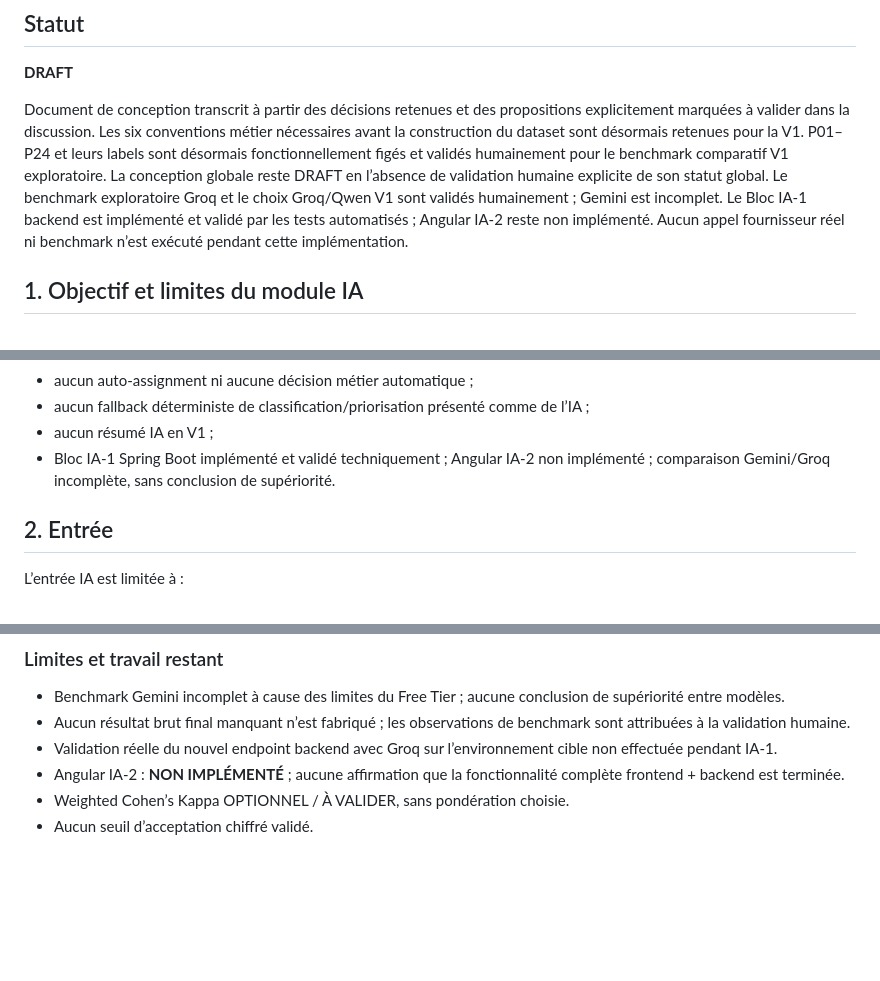
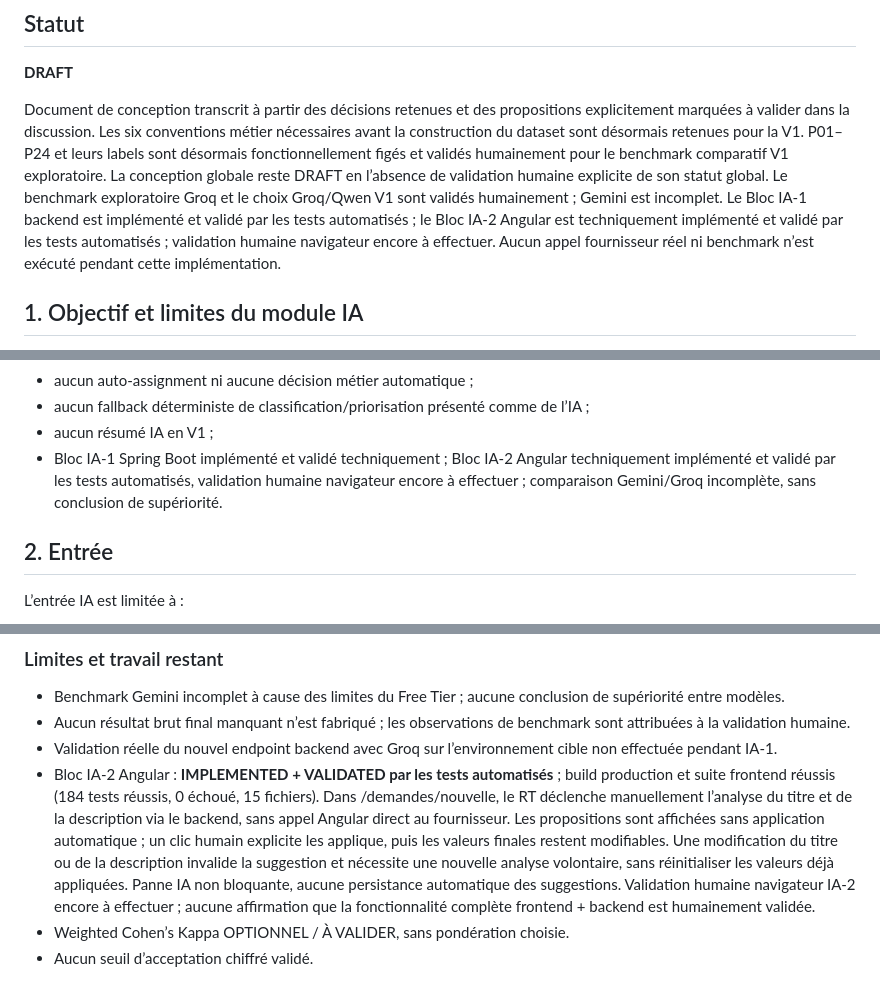
Before and after one commit to akrouty/gestion-demandes-techniques, a Markdown page: docs/ai/AI-DESIGN-V1.md, 3 parts joined by grey strips. Rendered like a GitHub page; blank space fills up the shorter version.

```diff
--- a/docs/ai/AI-DESIGN-V1.md
+++ b/docs/ai/AI-DESIGN-V1.md
@@ -4,7 +4,7 @@
 
 **DRAFT**
 
-Document de conception transcrit à partir des décisions retenues et des propositions explicitement marquées à valider dans la discussion. Les six conventions métier nécessaires avant la construction du dataset sont désormais retenues pour la V1. P01–P24 et leurs labels sont désormais fonctionnellement figés et validés humainement pour le benchmark comparatif V1 exploratoire. La conception globale reste DRAFT en l’absence de validation humaine explicite de son statut global. Le benchmark exploratoire Groq et le choix Groq/Qwen V1 sont validés humainement ; Gemini est incomplet. Le Bloc IA-1 backend est implémenté et validé par les tests automatisés ; Angular IA-2 reste non implémenté. Aucun appel fournisseur réel ni benchmark n’est exécuté pendant cette implémentation.
+Document de conception transcrit à partir des décisions retenues et des propositions explicitement marquées à valider dans la discussion. Les six conventions métier nécessaires avant la construction du dataset sont désormais retenues pour la V1. P01–P24 et leurs labels sont désormais fonctionnellement figés et validés humainement pour le benchmark comparatif V1 exploratoire. La conception globale reste DRAFT en l’absence de validation humaine explicite de son statut global. Le benchmark exploratoire Groq et le choix Groq/Qwen V1 sont validés humainement ; Gemini est incomplet. Le Bloc IA-1 backend est implémenté et validé par les tests automatisés ; le Bloc IA-2 Angular est techniquement implémenté et validé par les tests automatisés ; validation humaine navigateur encore à effectuer. Aucun appel fournisseur réel ni benchmark n’est exécuté pendant cette implémentation.
 
 ## 1. Objectif et limites du module IA
 
@@ -21,7 +21,7 @@ Décisions déjà retenues :
 - aucun auto-assignment ni aucune décision métier automatique ;
 - aucun fallback déterministe de classification/priorisation présenté comme de l’IA ;
 - aucun résumé IA en V1 ;
-- Bloc IA-1 Spring Boot implémenté et validé techniquement ; Angular IA-2 non implémenté ; comparaison Gemini/Groq incomplète, sans conclusion de supériorité.
+- Bloc IA-1 Spring Boot implémenté et validé techniquement ; Bloc IA-2 Angular techniquement implémenté et validé par les tests automatisés, validation humaine navigateur encore à effectuer ; comparaison Gemini/Groq incomplète, sans conclusion de supériorité.
 
 ## 2. Entrée
 
@@ -1233,7 +1233,7 @@ Les éléments non fournis concernant l’identité ou le nombre des annotateurs
 - Benchmark Gemini incomplet à cause des limites du Free Tier ; aucune conclusion de supériorité entre modèles.
 - Aucun résultat brut final manquant n’est fabriqué ; les observations de benchmark sont attribuées à la validation humaine.
 - Validation réelle du nouvel endpoint backend avec Groq sur l’environnement cible non effectuée pendant IA-1.
-- Angular IA-2 : **NON IMPLÉMENTÉ** ; aucune affirmation que la fonctionnalité complète frontend + backend est terminée.
+- Bloc IA-2 Angular : **IMPLEMENTED + VALIDATED par les tests automatisés** ; build production et suite frontend réussis (184 tests réussis, 0 échoué, 15 fichiers). Dans /demandes/nouvelle, le RT déclenche manuellement l’analyse du titre et de la description via le backend, sans appel Angular direct au fournisseur. Les propositions sont affichées sans application automatique ; un clic humain explicite les applique, puis les valeurs finales restent modifiables. Une modification du titre ou de la description invalide la suggestion et nécessite une nouvelle analyse volontaire, sans réinitialiser les valeurs déjà appliquées. Panne IA non bloquante, aucune persistance automatique des suggestions. Validation humaine navigateur IA-2 encore à effectuer ; aucune affirmation que la fonctionnalité complète frontend + backend est humainement validée.
 - Weighted Cohen’s Kappa OPTIONNEL / À VALIDER, sans pondération choisie.
 - Aucun seuil d’acceptation chiffré validé.
 
```
Also changed, not shown: PROJECT_TRUTH.md (+1 -1 lines), frontend/README.md (+2 -2 lines).
